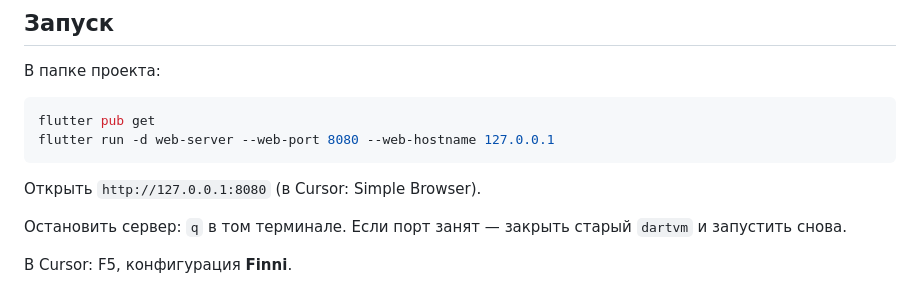
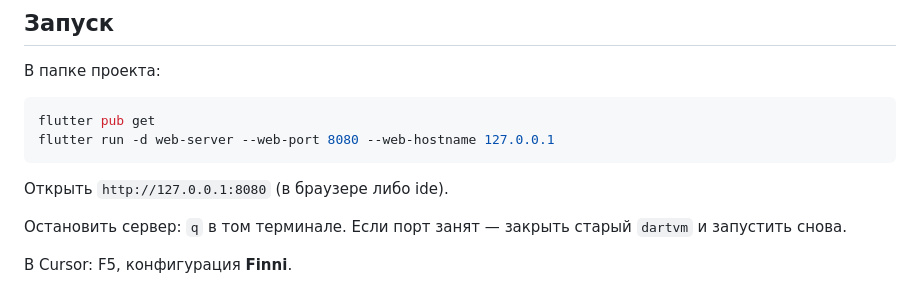
Before and after one commit to AlexBelyakin/finpet, a Markdown page: README.md, the part around the change. GitHub-like rendering.

````diff
--- a/README.md
+++ b/README.md
@@ -50,7 +50,7 @@ flutter pub get
 flutter run -d web-server --web-port 8080 --web-hostname 127.0.0.1
 ```
 
-Открыть `http://127.0.0.1:8080` (в Cursor: Simple Browser).
+Открыть `http://127.0.0.1:8080` (в браузере либо ide).
 
 Остановить сервер: `q` в том терминале. Если порт занят — закрыть старый `dartvm` и запустить снова.
 
````
